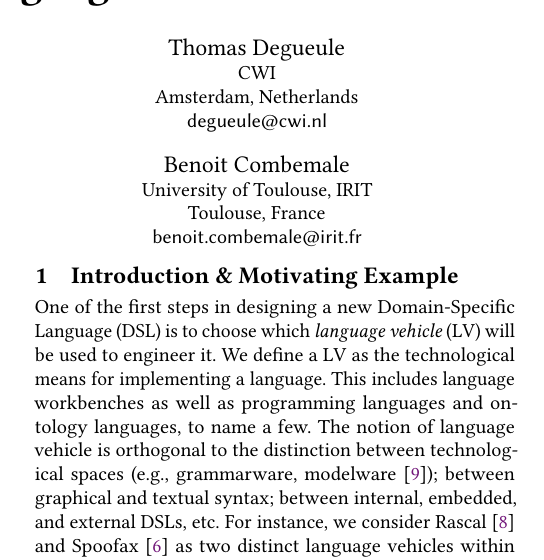
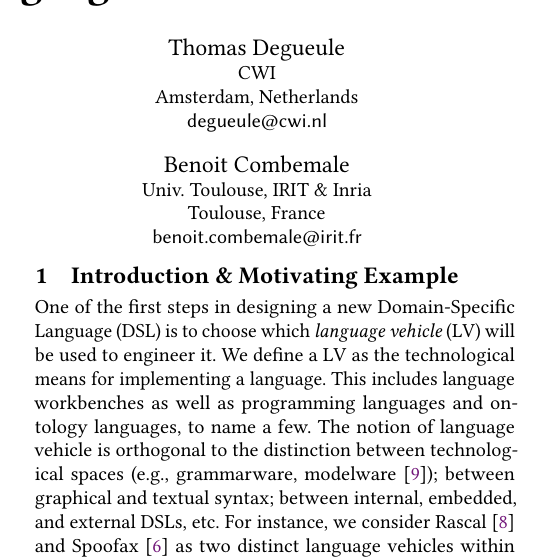
Before and after one commit to tdegueul/sle18-metamorphic, a LaTeX paper (sle18-metamorphic.tex): part of one column of page 1 of 6, cut so that both start at the same text. Compiled offline with pdfLaTeX.

Commit message:
Benoit's affiliation

```diff
--- a/sle18-metamorphic.tex
+++ b/sle18-metamorphic.tex
@@ -100,7 +100,7 @@
 
 \author{Benoit Combemale}
 \affiliation{
-	\institution{University of Toulouse, IRIT}
+	\institution{Univ. Toulouse, IRIT \& Inria}
 	\city{Toulouse}
 	\country{France}
 }
```
